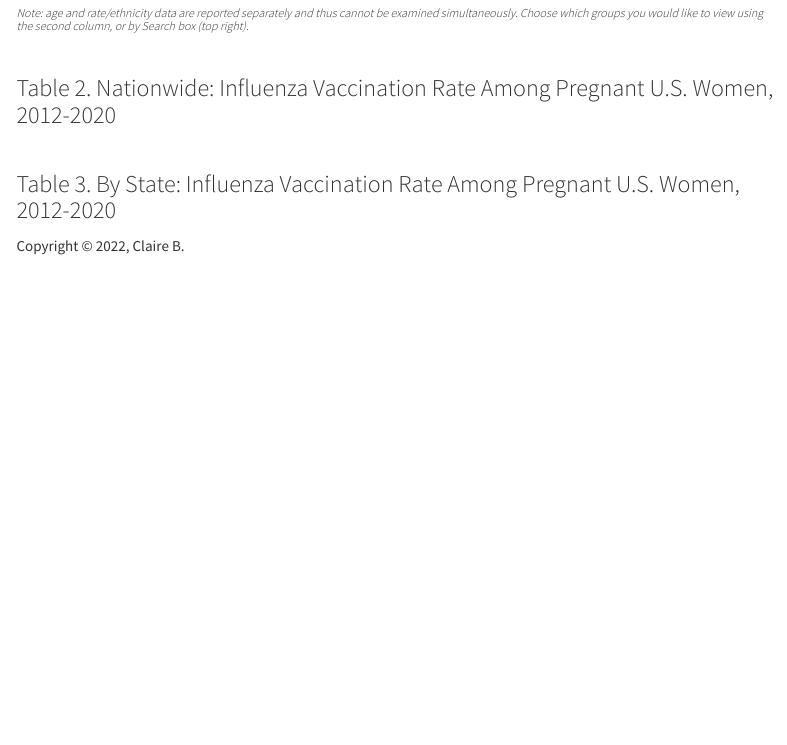
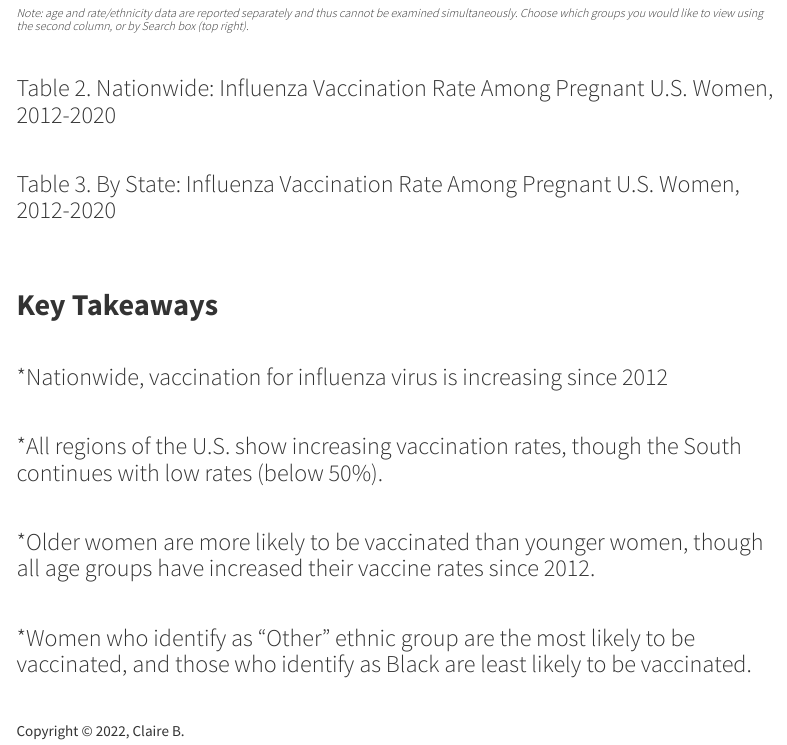
Before and after one commit to varunvas/PM566-Final_Project, an R Markdown document (index.Rmd): the page in a window 1100 px wide, from 2160 px down. Rendered offline with R 4.5, knitr and Pandoc, with nearby package versions; the code chunks are not run, so their results and figures are left out; a font, style sheet, LaTeX package, included part or bibliography that could not be used is replaced or left out; menus at the side of the page are left out.

Commit message:
fix takeaway

````diff
--- a/index.Rmd
+++ b/index.Rmd
@@ -425,3 +425,21 @@ table3<-vaxdfSTATES %>% filter(!is.na(Percent_Vax)) %>% select(state,Year, Dimen
 colnames(table3)<- c("State", "Year", "Age or Race/Ethnicity", "Vaccination Rate (%)")
 datatable(table3, rownames = F)
 ```
+<br>
+<br>
+
+## __Key Takeaways__
+
+<br>
+
+###      *Nationwide, vaccination for influenza virus is increasing since 2012
+<br>
+
+###      *All regions of the U.S. show increasing vaccination rates, though the South continues with low rates (below 50%).
+<br>
+
+###      *Older women are more likely to be vaccinated than younger women, though all age groups have increased their vaccine rates since 2012.
+<br>
+
+###      *Women who identify as "Other" ethnic group are the most likely to be vaccinated, and those who identify as Black are least likely to be vaccinated.
+<br>
````
Also changed, not shown: index.html.
